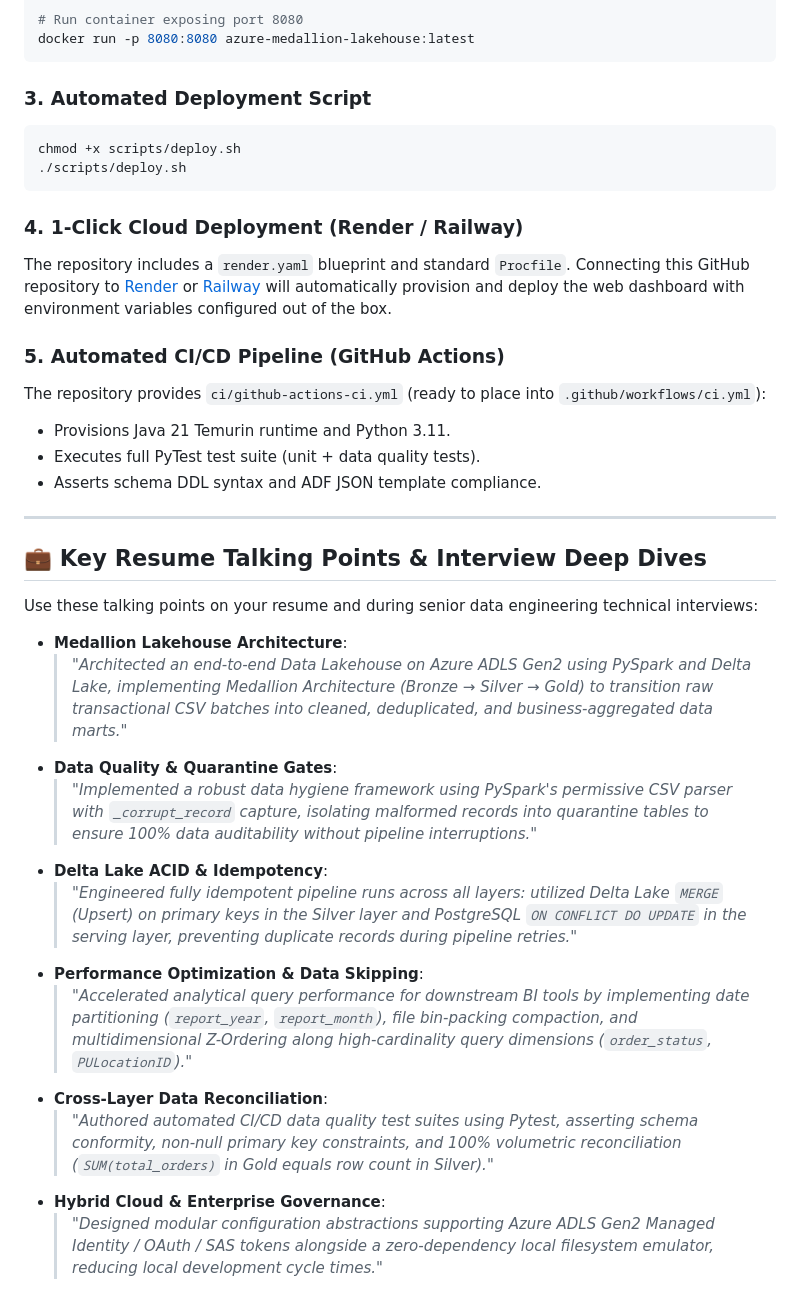
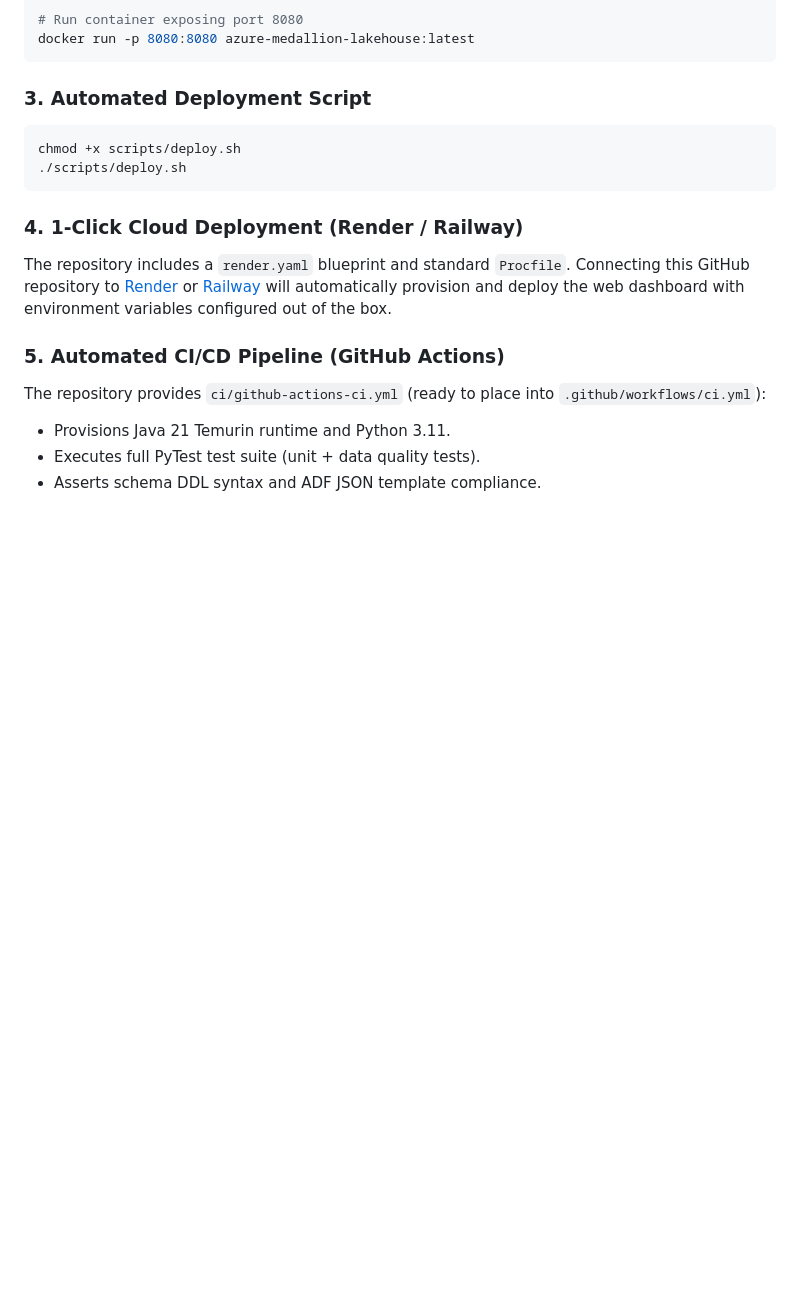
Before and after one commit to AkShat17Tiwari/azure-medallion-lakehouse, a Markdown page: README.md, the part around the change. Rendered like a GitHub page; blank space fills up the shorter version.

Commit message:
docs: remove interview deep dives and talking points section from README

```diff
--- a/README.md
+++ b/README.md
@@ -391,22 +391,3 @@ The repository provides `ci/github-actions-ci.yml` (ready to place into `.github
 - Provisions Java 21 Temurin runtime and Python 3.11.
 - Executes full PyTest test suite (unit + data quality tests).
 - Asserts schema DDL syntax and ADF JSON template compliance.
-
----
-
-## 💼 Key Resume Talking Points & Interview Deep Dives
-
-Use these talking points on your resume and during senior data engineering technical interviews:
-
-- **Medallion Lakehouse Architecture**:
-  > *"Architected an end-to-end Data Lakehouse on Azure ADLS Gen2 using PySpark and Delta Lake, implementing Medallion Architecture (Bronze → Silver → Gold) to transition raw transactional CSV batches into cleaned, deduplicated, and business-aggregated data marts."*
-- **Data Quality & Quarantine Gates**:
-  > *"Implemented a robust data hygiene framework using PySpark's permissive CSV parser with `_corrupt_record` capture, isolating malformed records into quarantine tables to ensure 100% data auditability without pipeline interruptions."*
-- **Delta Lake ACID & Idempotency**:
-  > *"Engineered fully idempotent pipeline runs across all layers: utilized Delta Lake `MERGE` (Upsert) on primary keys in the Silver layer and PostgreSQL `ON CONFLICT DO UPDATE` in the serving layer, preventing duplicate records during pipeline retries."*
-- **Performance Optimization & Data Skipping**:
-  > *"Accelerated analytical query performance for downstream BI tools by implementing date partitioning (`report_year`, `report_month`), file bin-packing compaction, and multidimensional Z-Ordering along high-cardinality query dimensions (`order_status`, `PULocationID`)."*
-- **Cross-Layer Data Reconciliation**:
-  > *"Authored automated CI/CD data quality test suites using Pytest, asserting schema conformity, non-null primary key constraints, and 100% volumetric reconciliation (`SUM(total_orders)` in Gold equals row count in Silver)."*
-- **Hybrid Cloud & Enterprise Governance**:
-  > *"Designed modular configuration abstractions supporting Azure ADLS Gen2 Managed Identity / OAuth / SAS tokens alongside a zero-dependency local filesystem emulator, reducing local development cycle times."*
```
